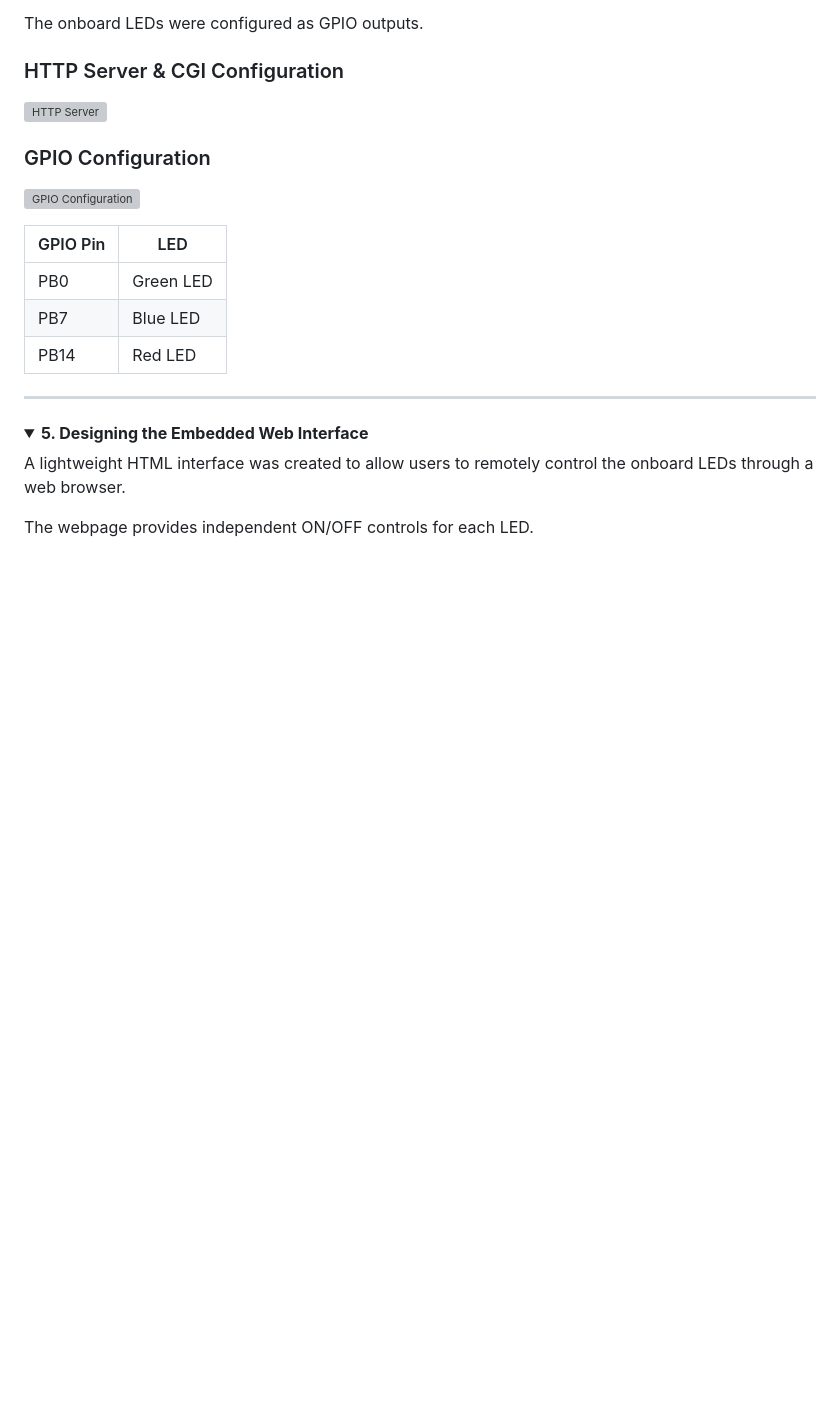
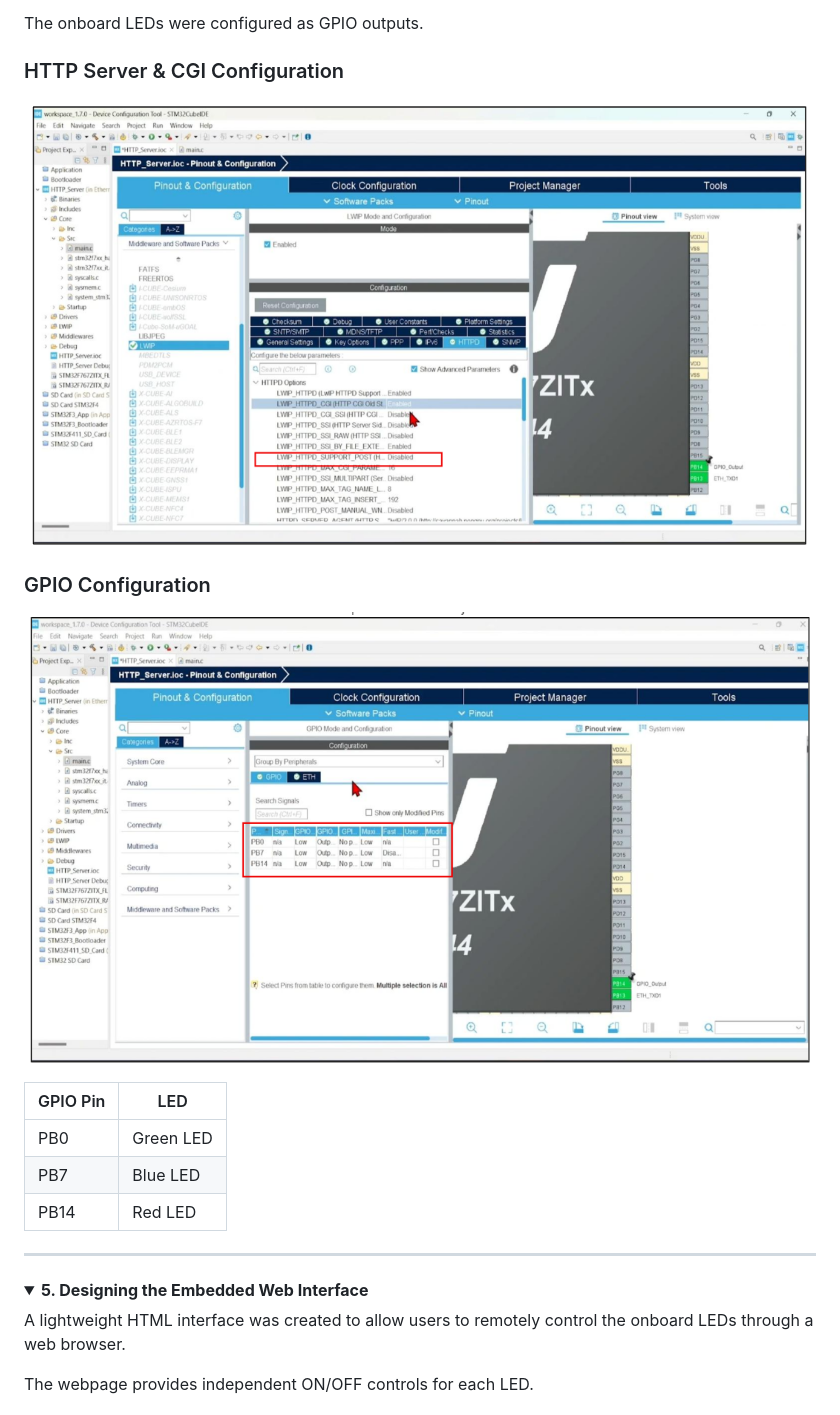
Before and after one commit to svidisha-sahyadri-ece/STM32F767ZI-Ethernet-WebServer, a Markdown page: README.md, the part around one of its changes. GitHub-like rendering; folded sections open; blank space fills up the shorter version; grey boxes are pictures that could not be loaded.

```diff
--- a/README.md
+++ b/README.md
@@ -189,11 +189,11 @@ The onboard LEDs were configured as GPIO outputs.
 
 ### HTTP Server & CGI Configuration
 
-![HTTP Server](Images/04_http_server.png)
+![HTTP Server](Images/http_server.png)
 
 ### GPIO Configuration
 
-![GPIO Configuration](Images/05_gpio_configuration.png)
+![GPIO Configuration](Images/gpio_config.png)
 
 | GPIO Pin | LED |
 |-----------|-----|
```
Also changed, not shown: other parts of README.md (+8 -8 lines).
